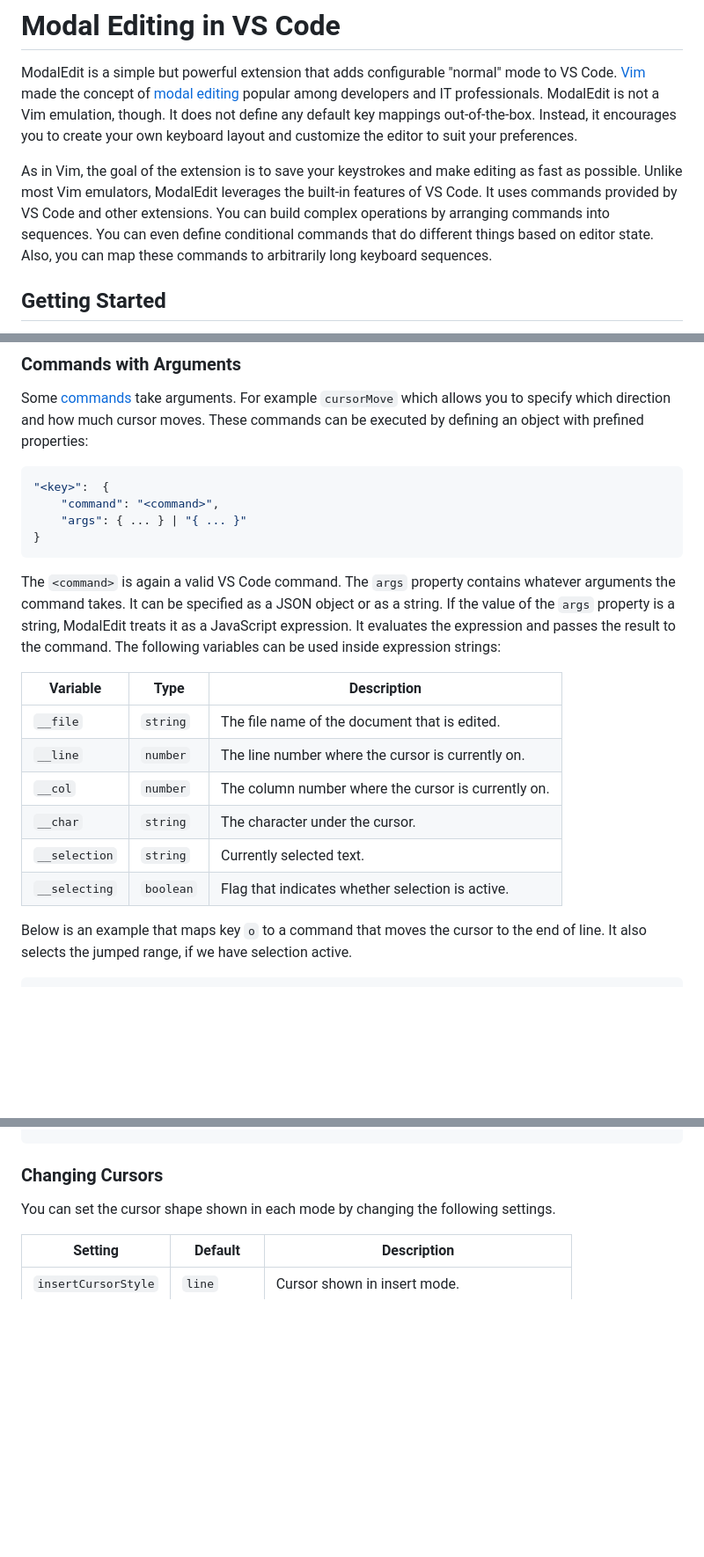
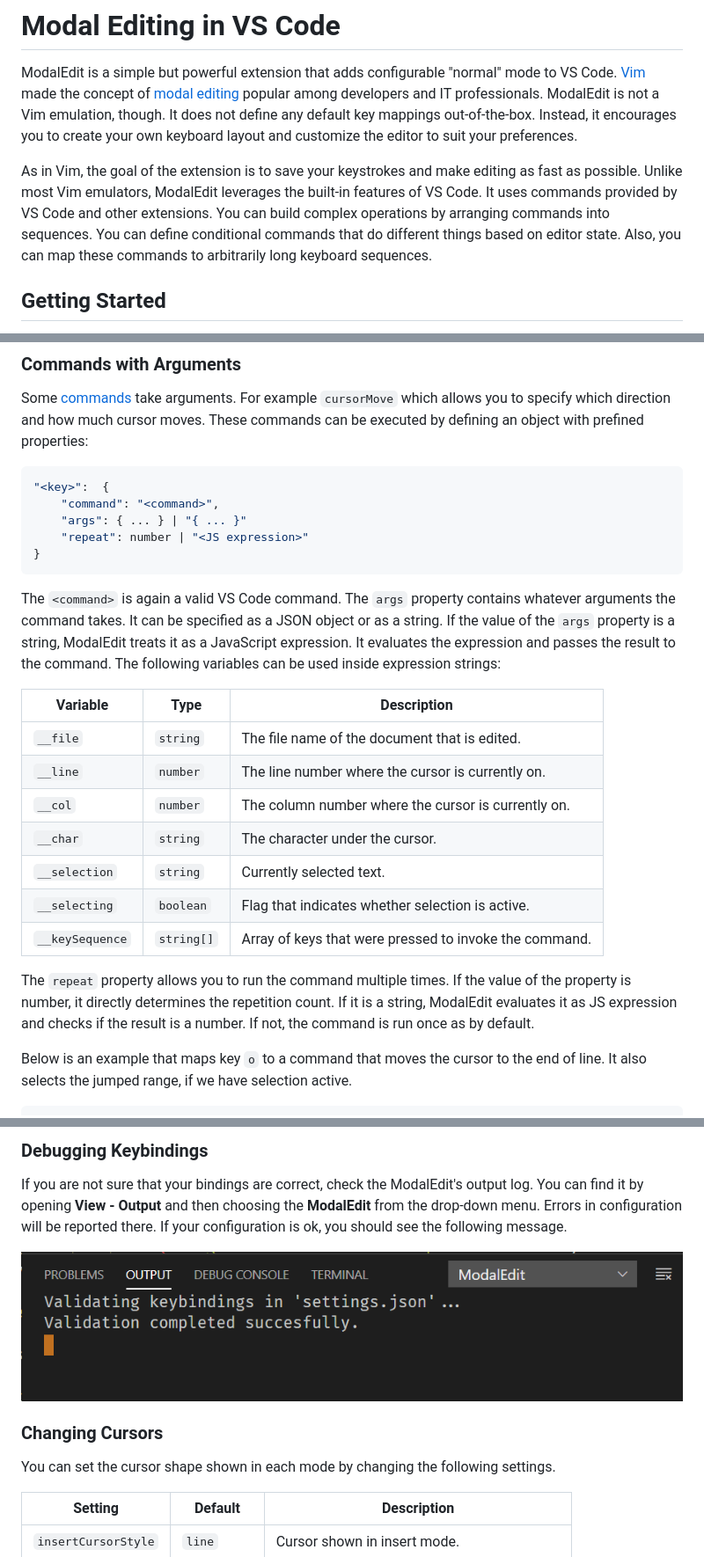
Before and after one commit to johtela/vscode-modaledit, a Markdown page: README.md, 3 parts joined by grey strips. Shown at 88% size. Drawn GitHub-style; pictures changed too: images/output-log.png (added); blank space fills up the shorter version.

````diff
--- a/README.md
+++ b/README.md
@@ -11,7 +11,7 @@ As in Vim, the goal of the extension is to save your keystrokes and make editing
 as fast as possible. Unlike most Vim emulators, ModalEdit leverages the
 built-in features of VS Code. It uses commands provided by VS Code and other
 extensions. You can build complex operations by arranging commands into
-sequences. You can even define conditional commands that do different things
+sequences. You can define conditional commands that do different things
 based on editor state. Also, you can map these commands to arbitrarily long
 keyboard sequences.
 
@@ -88,6 +88,7 @@ executed by defining an object with prefined properties:
 "<key>":  {
     "command": "<command>",
     "args": { ... } | "{ ... }"
+    "repeat": number | "<JS expression>"
 }
 ```
 The `<command>` is again a valid VS Code command. The `args` property contains
@@ -97,14 +98,20 @@ treats it as a JavaScript expression. It evaluates the expression and passes the
 result to the command. The following variables can be used inside expression
 strings:
 
-| Variable      | Type      | Description
-| ------------- | --------- | -------------------------------------------------
-| `__file`      | `string`  | The file name of the document that is edited.
-| `__line`      | `number`  | The line number where the cursor is currently on.
-| `__col`       | `number`  | The column number where the cursor is currently on.
-| `__char`      | `string`  | The character under the cursor.
-| `__selection` | `string`  | Currently selected text.
-| `__selecting` | `boolean` | Flag that indicates whether selection is active.
+| Variable        | Type       | Description
+| --------------- | ---------- | -------------------------------------------------
+| `__file`        | `string`   | The file name of the document that is edited.
+| `__line`        | `number`   | The line number where the cursor is currently on.
+| `__col`         | `number`   | The column number where the cursor is currently on.
+| `__char`        | `string`   | The character under the cursor.
+| `__selection`   | `string`   | Currently selected text.
+| `__selecting`   | `boolean`  | Flag that indicates whether selection is active.
+| `__keySequence` | `string[]` | Array of keys that were pressed to invoke the command.
+
+The `repeat` property allows you to run the command multiple times. If the value
+of the property is number, it directly determines the repetition count. If it is
+a string, ModalEdit evaluates it as JS expression and checks if the result is a
+number. If not, the command is run once as by default.
 
 Below is an example that maps key `o` to a command that moves the cursor to the
 end of line. It also selects the jumped range, if we have selection active.
@@ -200,3 +283,11 @@ The example below defines two commands that are bound to key sequences `g - f`
+### Debugging Keybindings
+
+If you are not sure that your bindings are correct, check the ModalEdit's
+output log. You can find it by opening **View - Output** and then choosing the
+**ModalEdit** from the drop-down menu. Errors in configuration will be reported
+there. If your configuration is ok, you should see the following message.
+
+![output log](images/output-log.png)
 
 ### Changing Cursors
 
````
Also changed, not shown: other parts of README.md (+78 -1 lines), CHANGELOG.md (+16 -1 lines), images/keymap.png, images/recursive-keymap-example.png (added), 10 other files.
